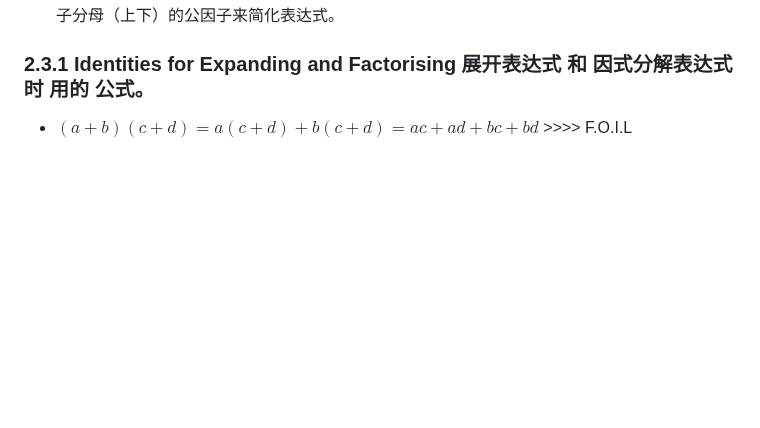
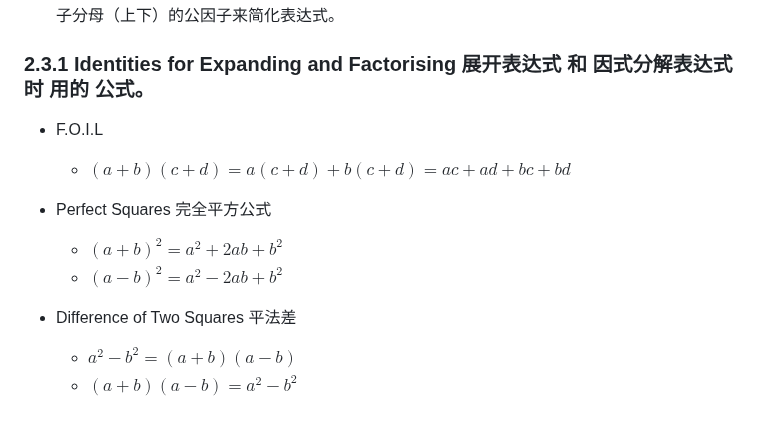
Before and after one commit to Simon-Xu-Lan/mia, a Markdown page: second/MA1020 Math/MA1020.md, the part around the change. Drawn GitHub-style; blank space fills up the shorter version.

```diff
--- a/second/MA1020 Math/MA1020.md
+++ b/second/MA1020 Math/MA1020.md
@@ -227,4 +227,14 @@ Exercise 15
 - Simplify by cancelling out common factors in both the numerator and denominator: 通过抵消分子分母（上下）的公因子来简化表达式。
 
 ### 2.3.1 Identities for Expanding and Factorising  展开表达式 和 因式分解表达式 时 用的 公式。
-- $(a + b)(c + d) = a(c + d) + b(c + d) = ac + ad + bc + bd$    >>>> F.O.I.L
+
+- F.O.I.L
+    - $(a + b)(c + d) = a(c + d) + b(c + d) = ac + ad + bc + bd$
+
+- Perfect Squares 完全平方公式
+    - $(a + b)^2 = a^2 + 2ab + b^2$
+    - $(a - b)^2 = a^2 - 2ab + b^2$
+
+- Difference of Two Squares 平法差
+    - $a^2 - b^2 = (a + b)(a - b)$
+    - $(a + b)(a - b) = a^2 - b^2$
```
